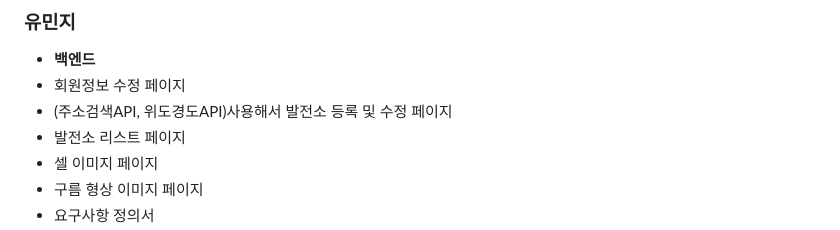
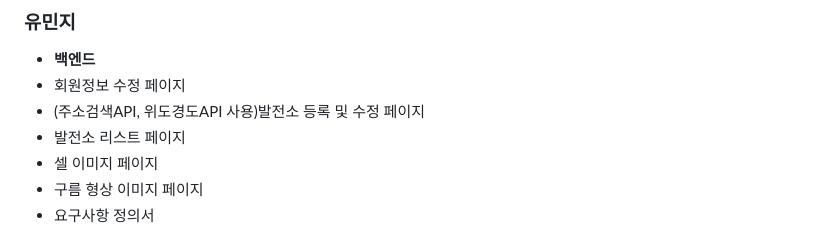
Before and after one commit to 2023-SMHRD-KDT-IOT-4/renewen, a Markdown page: README.md, the part around the change. GitHub-like rendering.

```diff
--- a/README.md
+++ b/README.md
@@ -197,7 +197,7 @@
 ### 유민지
   * **백엔드**
   * 회원정보 수정 페이지
-  * (주소검색API, 위도경도API)사용해서 발전소 등록 및 수정 페이지
+  * (주소검색API, 위도경도API 사용)발전소 등록 및 수정 페이지
   * 발전소 리스트 페이지
   * 셀 이미지 페이지
   * 구름 형상 이미지 페이지
```
